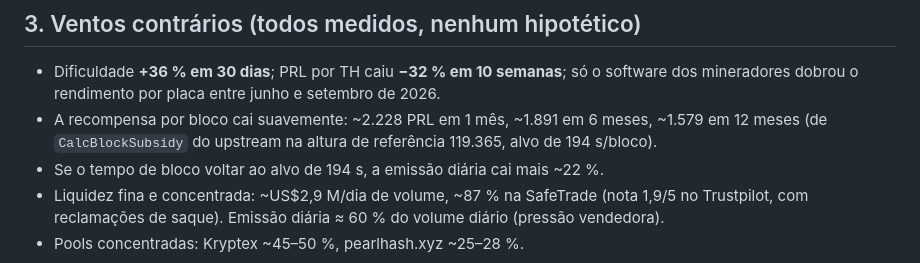
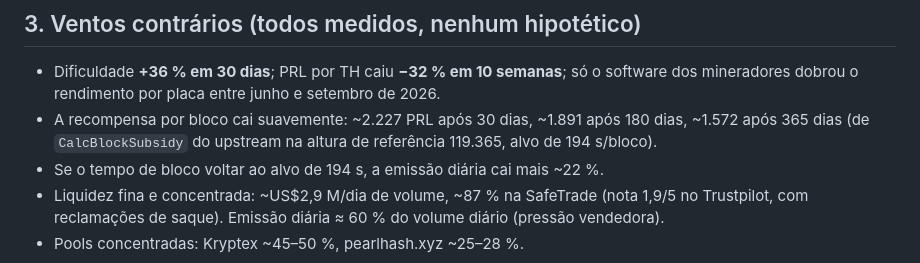
Before and after one commit to xXGuilasXx/spark-pearl-miner, a Markdown page: docs/pt-BR/VIABILIDADE.md, the part around the change. GitHub-like rendering.

Commit message:
docs: make subsidy projection horizons explicit

```diff
--- a/docs/pt-BR/VIABILIDADE.md
+++ b/docs/pt-BR/VIABILIDADE.md
@@ -34,7 +34,7 @@ Num Spark que também serve LLMs (como o do autor), só se minera com a GPU ocio
 
 ## 3. Ventos contrários (todos medidos, nenhum hipotético)
 - Dificuldade **+36 % em 30 dias**; PRL por TH caiu **−32 % em 10 semanas**; só o software dos mineradores dobrou o rendimento por placa entre junho e setembro de 2026.
-- A recompensa por bloco cai suavemente: ~2.228 PRL em 1 mês, ~1.891 em 6 meses, ~1.579 em 12 meses (de `CalcBlockSubsidy` do upstream na altura de referência 119.365, alvo de 194 s/bloco).
+- A recompensa por bloco cai suavemente: ~2.227 PRL após 30 dias, ~1.891 após 180 dias, ~1.572 após 365 dias (de `CalcBlockSubsidy` do upstream na altura de referência 119.365, alvo de 194 s/bloco).
 - Se o tempo de bloco voltar ao alvo de 194 s, a emissão diária cai mais ~22 %.
 - Liquidez fina e concentrada: ~US$2,9 M/dia de volume, ~87 % na SafeTrade (nota 1,9/5 no Trustpilot, com reclamações de saque). Emissão diária ≈ 60 % do volume diário (pressão vendedora).
 - Pools concentradas: Kryptex ~45–50 %, pearlhash.xyz ~25–28 %.
```
Also changed, not shown: docs/en/VIABILITY.md (+1 -1 lines).
